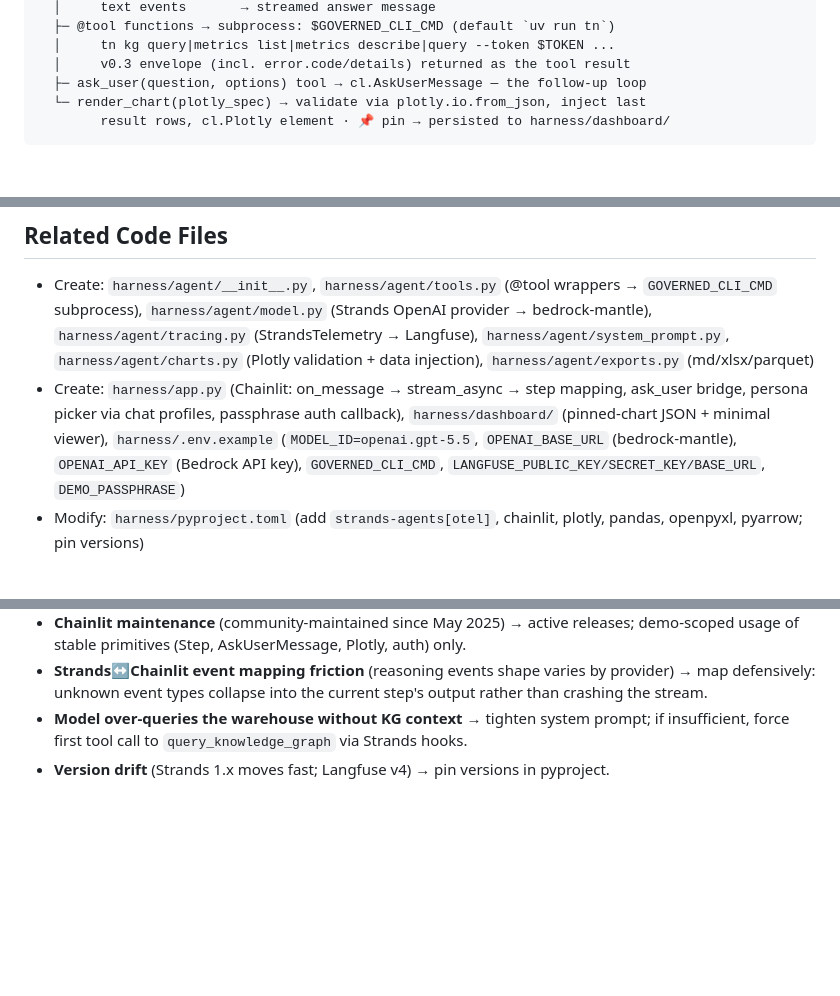
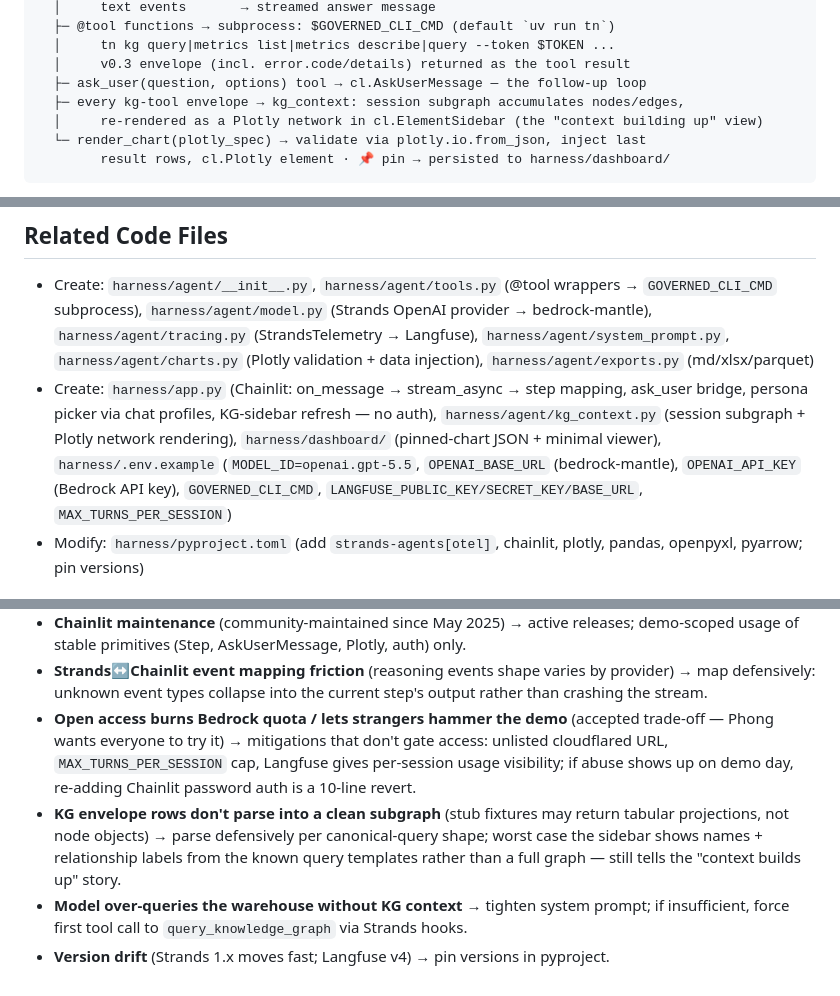
Before and after one commit to R4h4/true-north, a Markdown page: plans/260711-1550-parallel-aws-bedrock-langfuse/phase-03-harness-agent-bedrock-langfuse.md, 3 parts joined by grey strips. GitHub-like rendering; blank space fills up the shorter version.

````diff
--- a/plans/260711-1550-parallel-aws-bedrock-langfuse/phase-03-harness-agent-bedrock-langfuse.md
+++ b/plans/260711-1550-parallel-aws-bedrock-langfuse/phase-03-harness-agent-bedrock-langfuse.md
@@ -56,6 +60,8 @@ Chainlit chat (@cl.on_message) ── Strands Agent.stream_async(question)   har
   │     tn kg query|metrics list|metrics describe|query --token $TOKEN ...
   │     v0.3 envelope (incl. error.code/details) returned as the tool result
   ├─ ask_user(question, options) tool → cl.AskUserMessage — the follow-up loop
+  ├─ every kg-tool envelope → kg_context: session subgraph accumulates nodes/edges,
+  │     re-rendered as a Plotly network in cl.ElementSidebar (the "context building up" view)
   └─ render_chart(plotly_spec) → validate via plotly.io.from_json, inject last
         result rows, cl.Plotly element · 📌 pin → persisted to harness/dashboard/
 ```
@@ -129,11 +146,12 @@ Chainlit chat (@cl.on_message) ── Strands Agent.stream_async(question)   har
   `harness/agent/system_prompt.py`, `harness/agent/charts.py` (Plotly validation + data
   injection), `harness/agent/exports.py` (md/xlsx/parquet)
 - Create: `harness/app.py` (Chainlit: on_message → stream_async → step mapping, ask_user
-  bridge, persona picker via chat profiles, passphrase auth callback),
+  bridge, persona picker via chat profiles, KG-sidebar refresh — no auth),
+  `harness/agent/kg_context.py` (session subgraph + Plotly network rendering),
   `harness/dashboard/` (pinned-chart JSON + minimal viewer), `harness/.env.example`
   (`MODEL_ID=openai.gpt-5.5`, `OPENAI_BASE_URL` (bedrock-mantle), `OPENAI_API_KEY`
   (Bedrock API key), `GOVERNED_CLI_CMD`, `LANGFUSE_PUBLIC_KEY/SECRET_KEY/BASE_URL`,
-  `DEMO_PASSPHRASE`)
+  `MAX_TURNS_PER_SESSION`)
 - Modify: `harness/pyproject.toml` (add `strands-agents[otel]`, chainlit, plotly,
   pandas, openpyxl, pyarrow; pin versions)
 
@@ -226,6 +251,15 @@ opens in Excel/Numbers, and a .parquet that `pandas.read_parquet` round-trips.
 - **Strands↔Chainlit event mapping friction** (reasoning events shape varies by
   provider) → map defensively: unknown event types collapse into the current step's
   output rather than crashing the stream.
+- **Open access burns Bedrock quota / lets strangers hammer the demo** (accepted
+  trade-off — Phong wants everyone to try it) → mitigations that don't gate access:
+  unlisted cloudflared URL, `MAX_TURNS_PER_SESSION` cap, Langfuse gives per-session
+  usage visibility; if abuse shows up on demo day, re-adding Chainlit password auth is
+  a 10-line revert.
+- **KG envelope rows don't parse into a clean subgraph** (stub fixtures may return
+  tabular projections, not node objects) → parse defensively per canonical-query shape;
+  worst case the sidebar shows names + relationship labels from the known query
+  templates rather than a full graph — still tells the "context builds up" story.
 - **Model over-queries the warehouse without KG context** → tighten system prompt; if
   insufficient, force first tool call to `query_knowledge_graph` via Strands hooks.
 - **Version drift** (Strands 1.x moves fast; Langfuse v4) → pin versions in pyproject.
````
Also changed, not shown: other parts of plans/260711-1550-parallel-aws-bedrock-langfuse/phase-03-harness-agent-bedrock-langfuse.md (+31 -9 lines), plans/260711-1550-parallel-aws-bedrock-langfuse/phase-05-aws-environment-deployment.md (+3 -2 lines), plans/260711-1550-parallel-aws-bedrock-langfuse/plan.md (+7 -1 lines).
